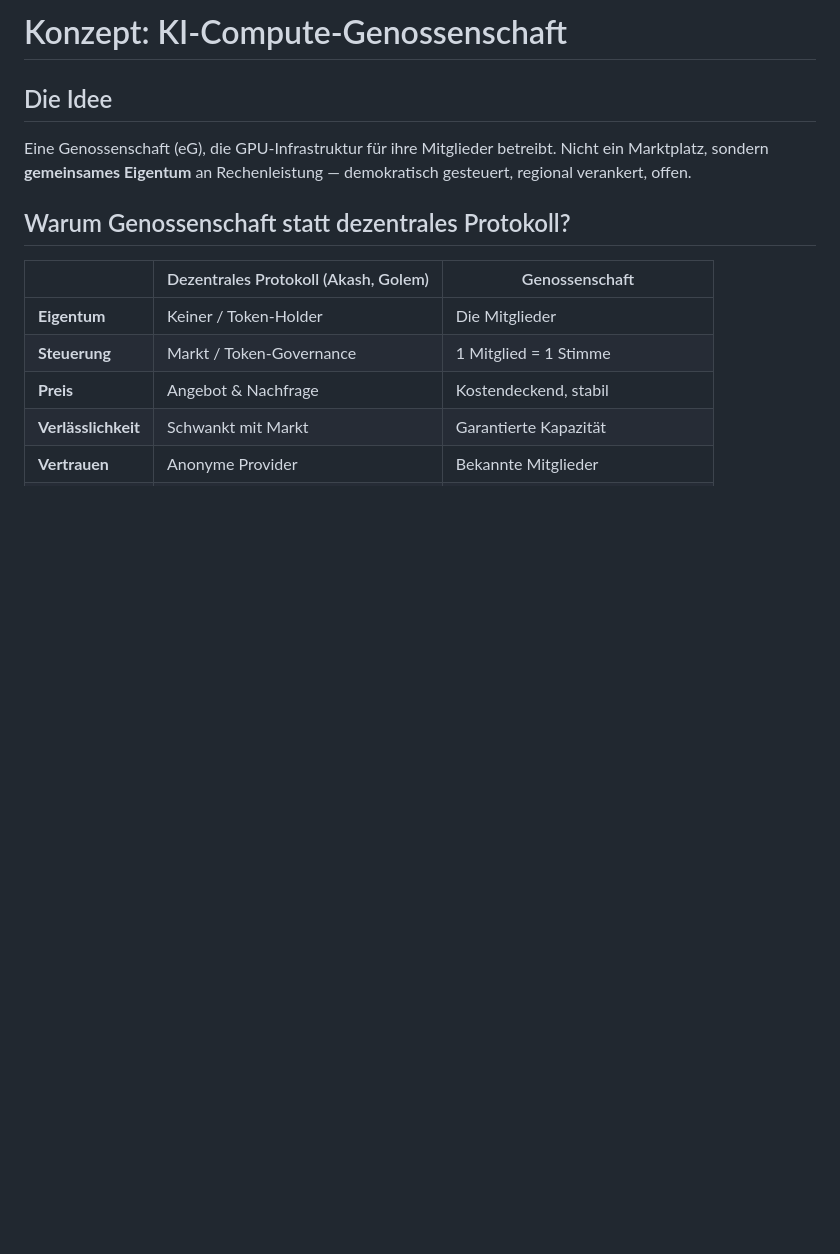
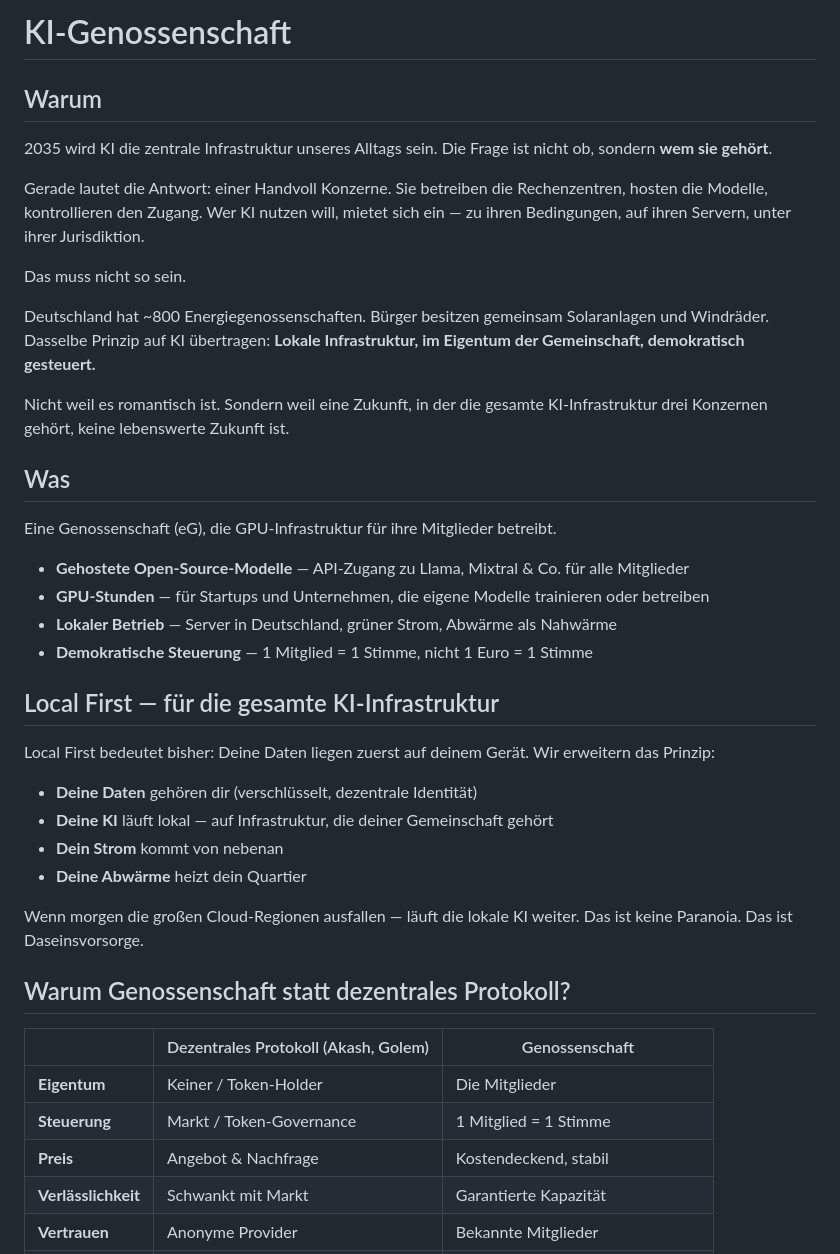
Before and after one commit to antontranelis/ki-genossenschaft, a Markdown page: README.md, the part around the change. Rendered like a GitHub page; blank space fills up the shorter version.

Commit message:
Story: Warum eine KI-Genossenschaft — Local First für KI-Infrastruktur
Co-Authored-By: Claude Opus 4.6 (1M context) <noreply@anthropic.com>

```diff
--- a/README.md
+++ b/README.md
@@ -1,8 +1,36 @@
-# Konzept: KI-Compute-Genossenschaft
+# KI-Genossenschaft
 
-## Die Idee
+## Warum
 
-Eine Genossenschaft (eG), die GPU-Infrastruktur für ihre Mitglieder betreibt. Nicht ein Marktplatz, sondern **gemeinsames Eigentum** an Rechenleistung — demokratisch gesteuert, regional verankert, offen.
+2035 wird KI die zentrale Infrastruktur unseres Alltags sein. Die Frage ist nicht ob, sondern **wem sie gehört**.
+
+Gerade lautet die Antwort: einer Handvoll Konzerne. Sie betreiben die Rechenzentren, hosten die Modelle, kontrollieren den Zugang. Wer KI nutzen will, mietet sich ein — zu ihren Bedingungen, auf ihren Servern, unter ihrer Jurisdiktion.
+
+Das muss nicht so sein.
+
+Deutschland hat ~800 Energiegenossenschaften. Bürger besitzen gemeinsam Solaranlagen und Windräder. Dasselbe Prinzip auf KI übertragen: **Lokale Infrastruktur, im Eigentum der Gemeinschaft, demokratisch gesteuert.**
+
+Nicht weil es romantisch ist. Sondern weil eine Zukunft, in der die gesamte KI-Infrastruktur drei Konzernen gehört, keine lebenswerte Zukunft ist.
+
+## Was
+
+Eine Genossenschaft (eG), die GPU-Infrastruktur für ihre Mitglieder betreibt.
+
+- **Gehostete Open-Source-Modelle** — API-Zugang zu Llama, Mixtral & Co. für alle Mitglieder
+- **GPU-Stunden** — für Startups und Unternehmen, die eigene Modelle trainieren oder betreiben
+- **Lokaler Betrieb** — Server in Deutschland, grüner Strom, Abwärme als Nahwärme
+- **Demokratische Steuerung** — 1 Mitglied = 1 Stimme, nicht 1 Euro = 1 Stimme
+
+## Local First — für die gesamte KI-Infrastruktur
+
+Local First bedeutet bisher: Deine Daten liegen zuerst auf deinem Gerät. Wir erweitern das Prinzip:
+
+- **Deine Daten** gehören dir (verschlüsselt, dezentrale Identität)
+- **Deine KI** läuft lokal — auf Infrastruktur, die deiner Gemeinschaft gehört
+- **Dein Strom** kommt von nebenan
+- **Deine Abwärme** heizt dein Quartier
+
+Wenn morgen die großen Cloud-Regionen ausfallen — läuft die lokale KI weiter. Das ist keine Paranoia. Das ist Daseinsvorsorge.
 
 ## Warum Genossenschaft statt dezentrales Protokoll?
 
```
